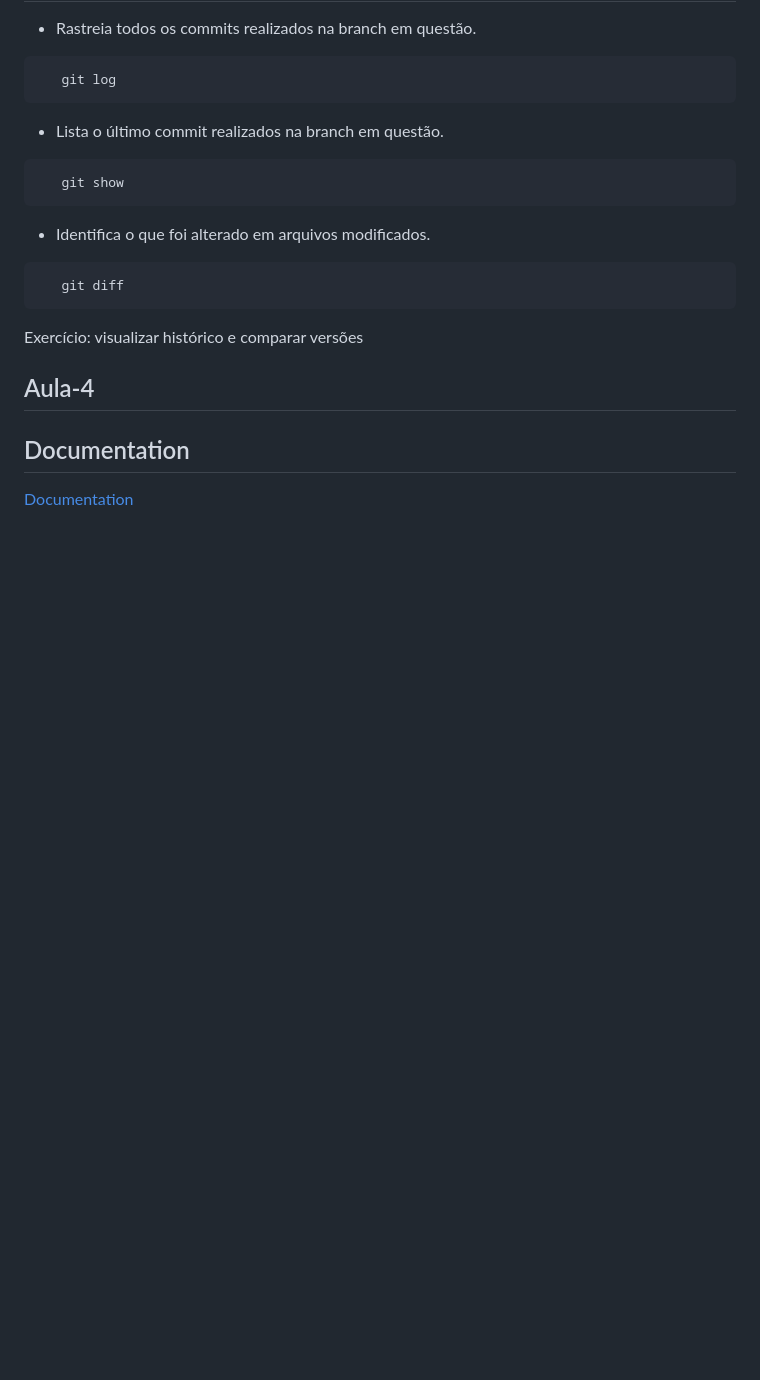
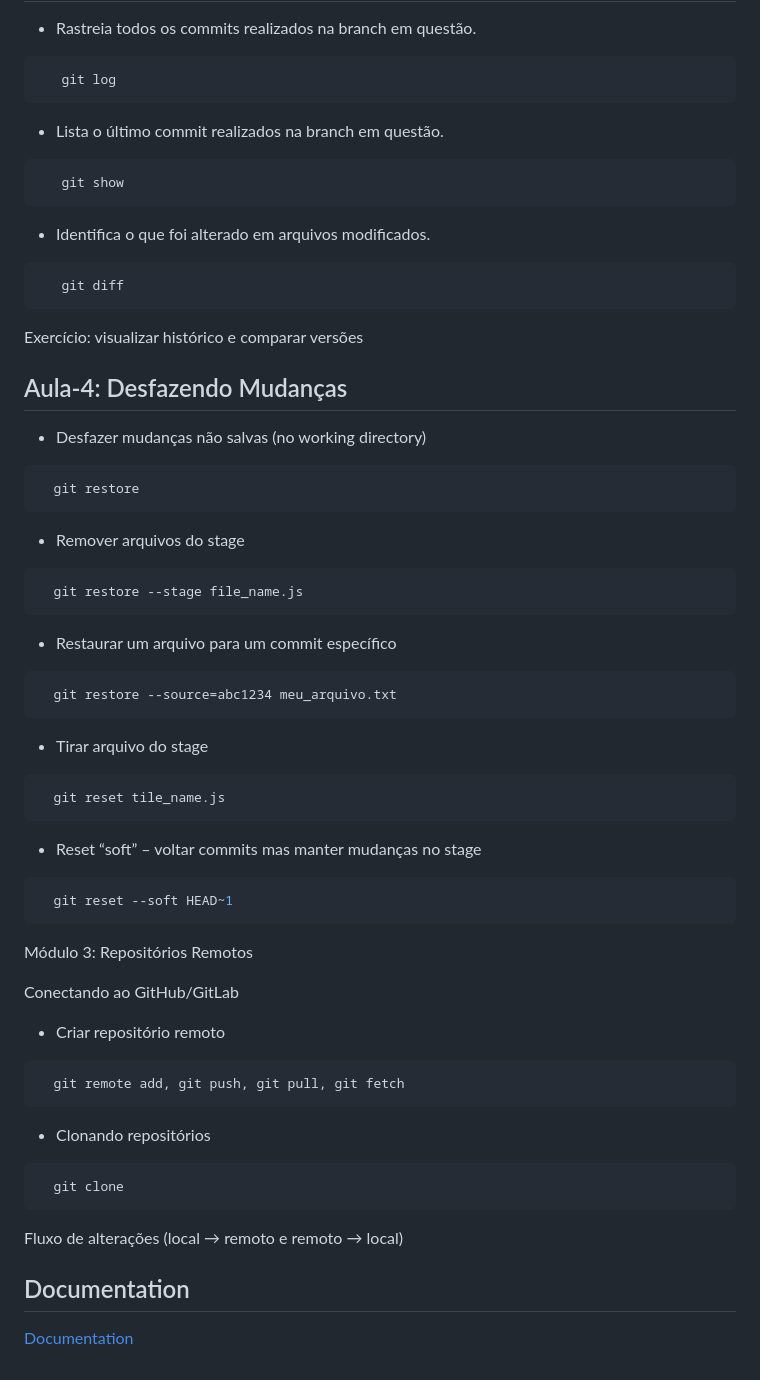
Before and after one commit to josealmir/treinamentos, a Markdown page: README.md, the part around one of its changes. Drawn GitHub-style; blank space fills up the shorter version.

````diff
--- a/README.md
+++ b/README.md
@@ -83,7 +101,40 @@ Working directory, staging area, repository
    git diff
 ```
 Exercício: visualizar histórico e comparar versões
-## Aula-4
+## Aula-4: Desfazendo Mudanças
+- Desfazer mudanças não salvas (no working directory)
+```sh
+  git restore
+```
+- Remover arquivos do stage
+```sh
+  git restore --stage file_name.js
+```
+- Restaurar um arquivo para um commit específico
+```sh
+  git restore --source=abc1234 meu_arquivo.txt
+```
+- Tirar arquivo do stage
+```sh
+  git reset tile_name.js
+```
+- Reset “soft” – voltar commits mas manter mudanças no stage
+```sh
+  git reset --soft HEAD~1
+```
+Módulo 3: Repositórios Remotos
+
+Conectando ao GitHub/GitLab
+
+ - Criar repositório remoto
+```sh
+  git remote add, git push, git pull, git fetch
+```
+- Clonando repositórios
+```
+  git clone
+```
+Fluxo de alterações (local → remoto e remoto → local)
 ## Documentation
 
 [Documentation](https://linktodocumentation)
````
Also changed, not shown: other parts of README.md (+21 -3 lines).
